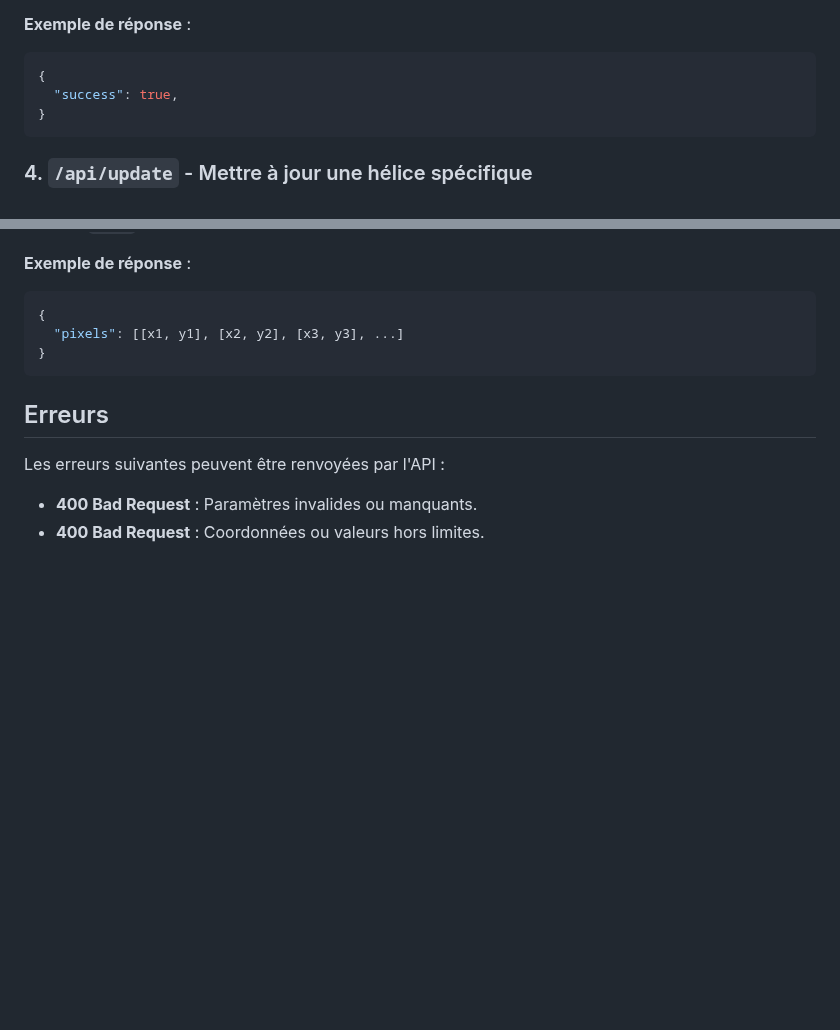
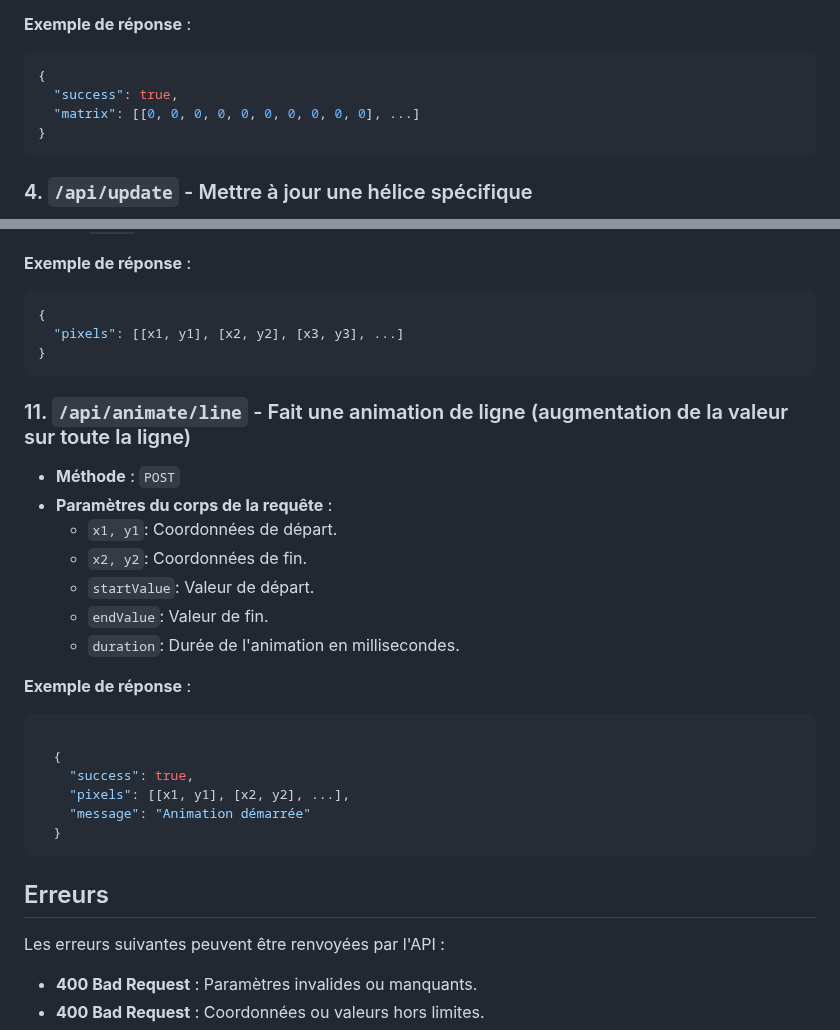
Before and after one commit to YanisRUSMB/API-Node-Drones-Web, a Markdown page: documentation.md, 2 parts joined by grey strips. GitHub-like rendering; blank space fills up the shorter version.

Commit message:
MaJ de la doc

````diff
--- a/documentation.md
+++ b/documentation.md
@@ -29,6 +29,7 @@
 ```json
 {
   "success": true,
+  "matrix": [[0, 0, 0, 0, 0, 0, 0, 0, 0, 0], ...]
 }
 ```
 
@@ -127,6 +128,26 @@
   "pixels": [[x1, y1], [x2, y2], [x3, y3], ...]
 }
 ```
+
+### 11. `/api/animate/line` - Fait une animation de ligne (augmentation de la valeur sur toute la ligne)
+- **Méthode** : `POST`
+- **Paramètres du corps de la requête** :
+  - `x1, y1`: Coordonnées de départ.
+  - `x2, y2`: Coordonnées de fin.
+  - `startValue`: Valeur de départ.
+  - `endValue`: Valeur de fin.
+  - `duration`: Durée de l'animation en millisecondes.
+
+**Exemple de réponse** :
+```json
+
+  {
+    "success": true,
+    "pixels": [[x1, y1], [x2, y2], ...],
+    "message": "Animation démarrée"
+  }
+```
+
 ## Erreurs
 Les erreurs suivantes peuvent être renvoyées par l'API :
 - **400 Bad Request** : Paramètres invalides ou manquants.
````
